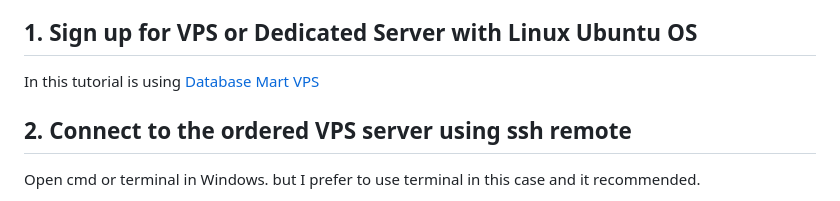
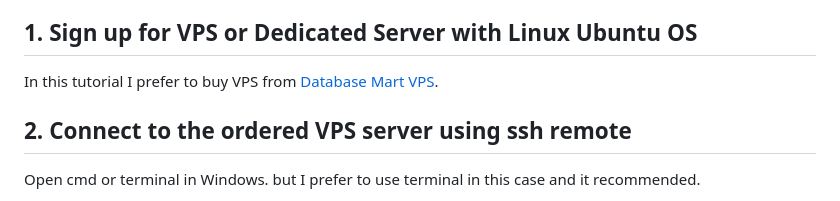
Before and after one commit to harry-odinson-369/harry-odinson-369.github.io, a Markdown page: node_nginx_ssl.md, the part around the change. Rendered like a GitHub page.

```diff
--- a/node_nginx_ssl.md
+++ b/node_nginx_ssl.md
@@ -3,7 +3,7 @@
 > Steps to deploy a Node.js app to [Database Mart](https://www.databasemart.com/) using PM2, NGINX as a reverse proxy and an SSL from LetsEncrypt
 
 ## 1. Sign up for VPS or Dedicated Server with Linux Ubuntu OS
-In this tutorial is using [Database Mart VPS](https://www.databasemart.com/vps-hosting)
+In this tutorial I prefer to buy VPS from [Database Mart VPS](https://www.databasemart.com/vps-hosting).
 
 ## 2. Connect to the ordered VPS server using ssh remote
 Open cmd or terminal in Windows. but I prefer to use terminal in this case and it recommended.
```
